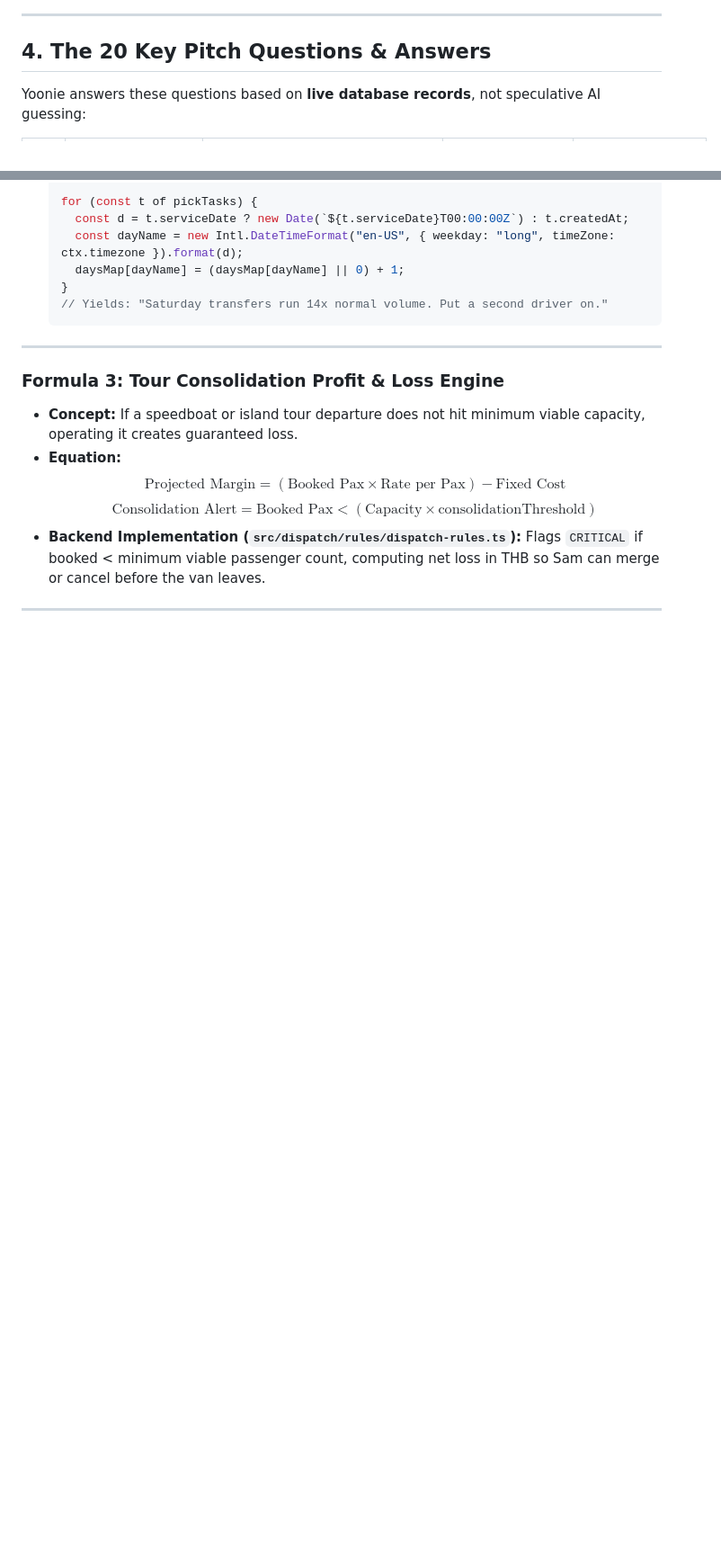
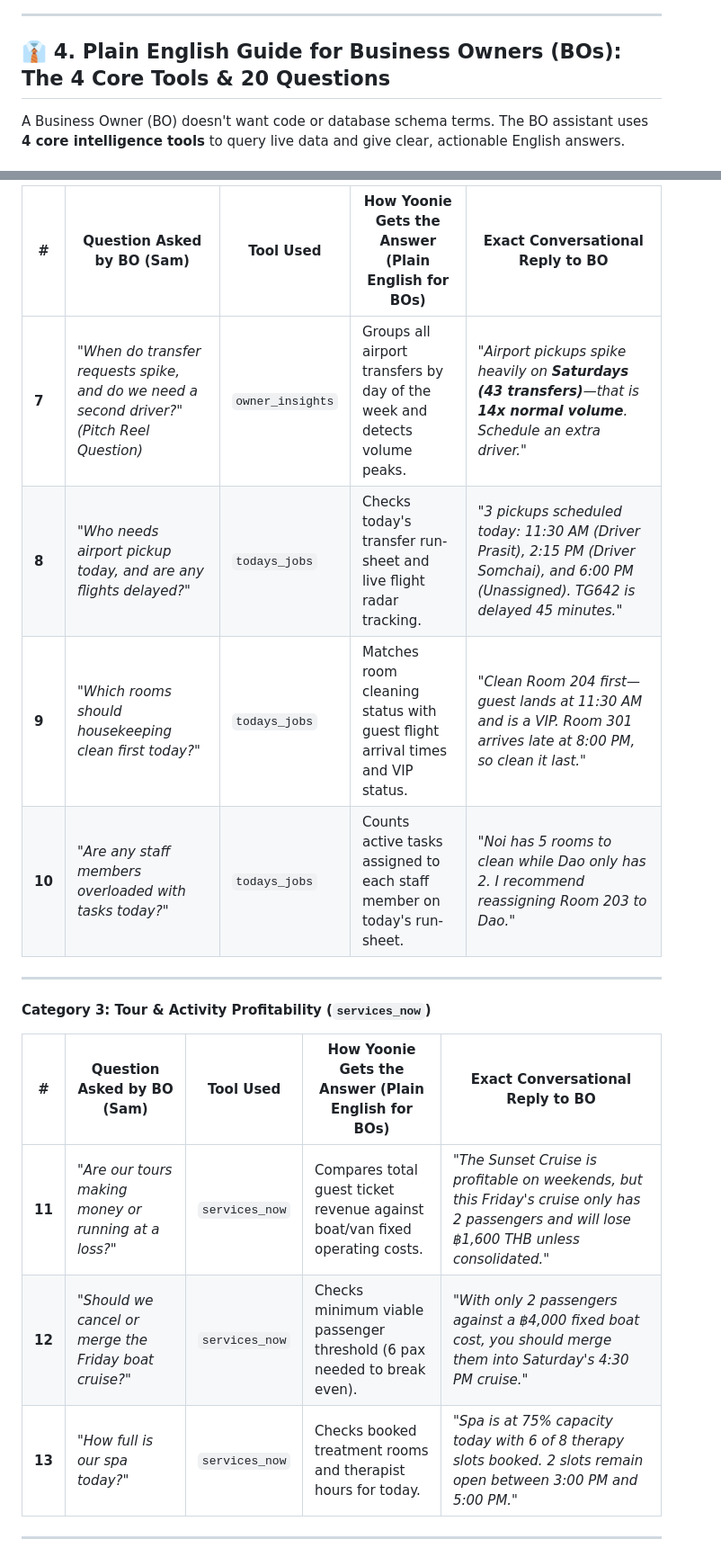
Before and after one commit to LynnT-2003/yoonie-backend, a Markdown page: docs/N8N_STAFF_INTELLIGENCE.md, 2 parts joined by grey strips. Shown at 90% size. Rendered like a GitHub page; blank space fills up the shorter version.

````diff
--- a/docs/N8N_STAFF_INTELLIGENCE.md
+++ b/docs/N8N_STAFF_INTELLIGENCE.md
@@ -85,7 +70,7 @@ curl -s -H "Authorization: Bearer $token" "https://yoonie-backend.vercel.app/api
 
 ---
 
-## 4. The 20 Key Pitch Questions & Answers
+## 👔 4. Plain English Guide for Business Owners (BOs): The 4 Core Tools & 20 Questions
 
-Yoonie answers these questions based on **live database records**, not speculative AI guessing:
+A Business Owner (BO) doesn't want code or database schema terms. The BO assistant uses **4 core intelligence tools** to query live data and give clear, actionable English answers.
 
@@ -153,21 +101,20 @@ Yoonie answers these questions based on **live database records**, not speculati
 
-  for (const t of pickTasks) {
-    const d = t.serviceDate ? new Date(`${t.serviceDate}T00:00:00Z`) : t.createdAt;
-    const dayName = new Intl.DateTimeFormat("en-US", { weekday: "long", timeZone: ctx.timezone }).format(d);
-    daysMap[dayName] = (daysMap[dayName] || 0) + 1;
-  }
-  // Yields: "Saturday transfers run 14x normal volume. Put a second driver on."
-  ```
+| # | Question Asked by BO (Sam) | Tool Used | How Yoonie Gets the Answer (Plain English for BOs) | Exact Conversational Reply to BO |
+|---|---|---|---|---|
+| **7** | *"When do transfer requests spike, and do we need a second driver?"* *(Pitch Reel Question)* | `owner_insights` | Groups all airport transfers by day of the week and detects volume peaks. | *"Airport pickups spike heavily on **Saturdays (43 transfers)**—that is **14x normal volume**. Schedule an extra driver."* |
+| **8** | *"Who needs airport pickup today, and are any flights delayed?"* | `todays_jobs` | Checks today's transfer run-sheet and live flight radar tracking. | *"3 pickups scheduled today: 11:30 AM (Driver Prasit), 2:15 PM (Driver Somchai), and 6:00 PM (Unassigned). TG642 is delayed 45 minutes."* |
+| **9** | *"Which rooms should housekeeping clean first today?"* | `todays_jobs` | Matches room cleaning status with guest flight arrival times and VIP status. | *"Clean Room 204 first—guest lands at 11:30 AM and is a VIP. Room 301 arrives late at 8:00 PM, so clean it last."* |
+| **10** | *"Are any staff members overloaded with tasks today?"* | `todays_jobs` | Counts active tasks assigned to each staff member on today's run-sheet. | *"Noi has 5 rooms to clean while Dao only has 2. I recommend reassigning Room 203 to Dao."* |
 
 ---
 
-### Formula 3: Tour Consolidation Profit & Loss Engine
-* **Concept:** If a speedboat or island tour departure does not hit minimum viable capacity, operating it creates guaranteed loss.
-* **Equation:**
-  $$\text{Projected Margin} = (\text{Booked Pax} \times \text{Rate per Pax}) - \text{Fixed Cost}$$
-  $$\text{Consolidation Alert} = \text{Booked Pax} < (\text{Capacity} \times \text{consolidationThreshold})$$
-* **Backend Implementation (`src/dispatch/rules/dispatch-rules.ts`):**
-  Flags `CRITICAL` if booked < minimum viable passenger count, computing net loss in THB so Sam can merge or cancel before the van leaves.
+#### Category 3: Tour & Activity Profitability (`services_now`)
+
+| # | Question Asked by BO (Sam) | Tool Used | How Yoonie Gets the Answer (Plain English for BOs) | Exact Conversational Reply to BO |
+|---|---|---|---|---|
+| **11** | *"Are our tours making money or running at a loss?"* | `services_now` | Compares total guest ticket revenue against boat/van fixed operating costs. | *"The Sunset Cruise is profitable on weekends, but this Friday's cruise only has 2 passengers and will lose ฿1,600 THB unless consolidated."* |
+| **12** | *"Should we cancel or merge the Friday boat cruise?"* | `services_now` | Checks minimum viable passenger threshold (6 pax needed to break even). | *"With only 2 passengers against a ฿4,000 fixed boat cost, you should merge them into Saturday's 4:30 PM cruise."* |
+| **13** | *"How full is our spa today?"* | `services_now` | Checks booked treatment rooms and therapist hours for today. | *"Spa is at 75% capacity today with 6 of 8 therapy slots booked. 2 slots remain open between 3:00 PM and 5:00 PM."* |
 
 ---
 
````
Also changed, not shown: other parts of docs/N8N_STAFF_INTELLIGENCE.md (+79 -104 lines).
